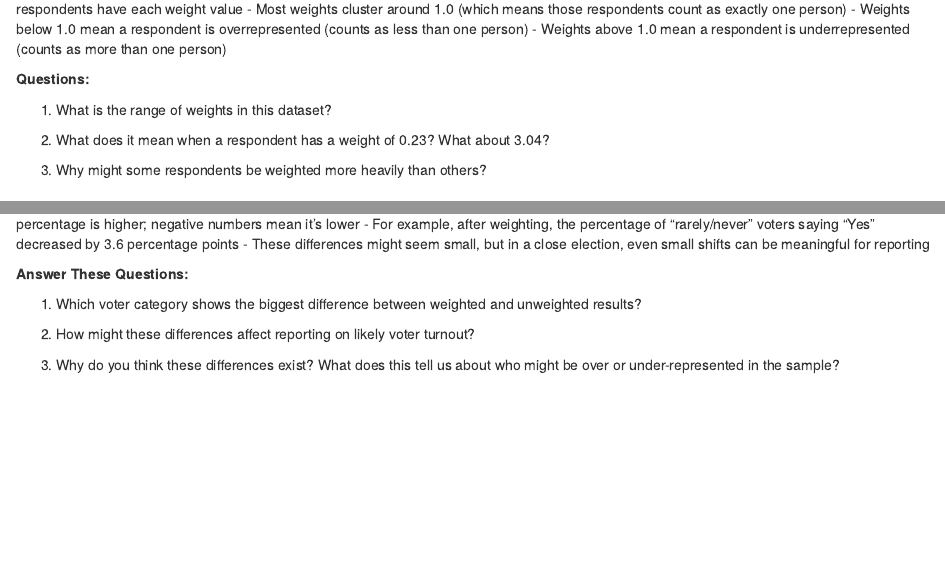
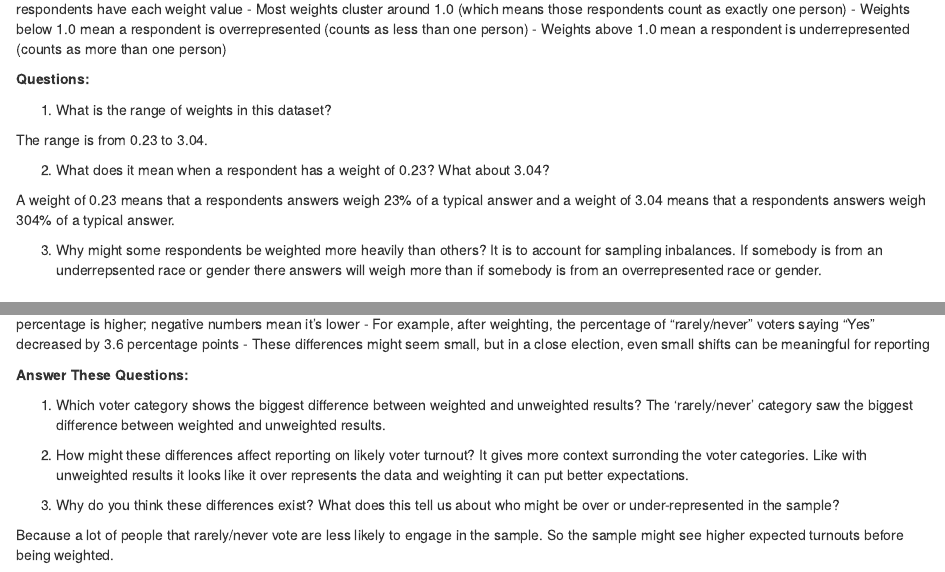
Before and after one commit to chaseking731/jour405_spring26, an R Markdown document (activities/Weighting.Rmd): the page in a window 1100 px wide, from 1710 px down, and a second part further down, joined at a grey line. Rendered offline with R 4.5, knitr and Pandoc, with nearby package versions; some code elsewhere in the file could not run offline.

Commit message:
Enhance Weighting.Rmd with weight explanations and insights
Added explanations for weight ranges and their implications, as well as insights on voter category differences between weighted and unweighted results.

```diff
--- a/activities/Weighting.Rmd
+++ b/activities/Weighting.Rmd
@@ -94,9 +94,14 @@ ggplot(nonvoters_data, aes(x = weight)) +
 
 1. What is the range of weights in this dataset?
 
+The range is from 0.23 to 3.04.
+
 2. What does it mean when a respondent has a weight of 0.23? What about 3.04?
 
+A weight of 0.23 means that a respondents answers weigh 23% of a typical answer and a weight of 3.04 means that a respondents answers weigh 304% of a typical answer.
+
 3. Why might some respondents be weighted more heavily than others?
+It is to account for sampling inbalances. If somebody is from an underrepsented race or gender there answers will weigh more than if somebody is from an overrepresented race or gender.
 
 # Exercise 1: Voter Categories and Weighting
 
@@ -232,7 +237,11 @@ kable(comparison, digits = 1, caption = "Difference Between Weighted and Unweigh
 **Answer These Questions:**
 
 1. Which voter category shows the biggest difference between weighted and unweighted results?
+The 'rarely/never' category saw the biggest difference between weighted and unweighted results.
 
 2. How might these differences affect reporting on likely voter turnout?
+It gives more context surronding the voter categories. Like with unweighted results it looks like it over represents the data and weighting it can put better expectations.
 
 3. Why do you think these differences exist? What does this tell us about who might be over or under-represented in the sample?
+
+Because a lot of people that rarely/never vote are less likely to engage in the sample. So the sample might see higher expected turnouts before being weighted.
```
